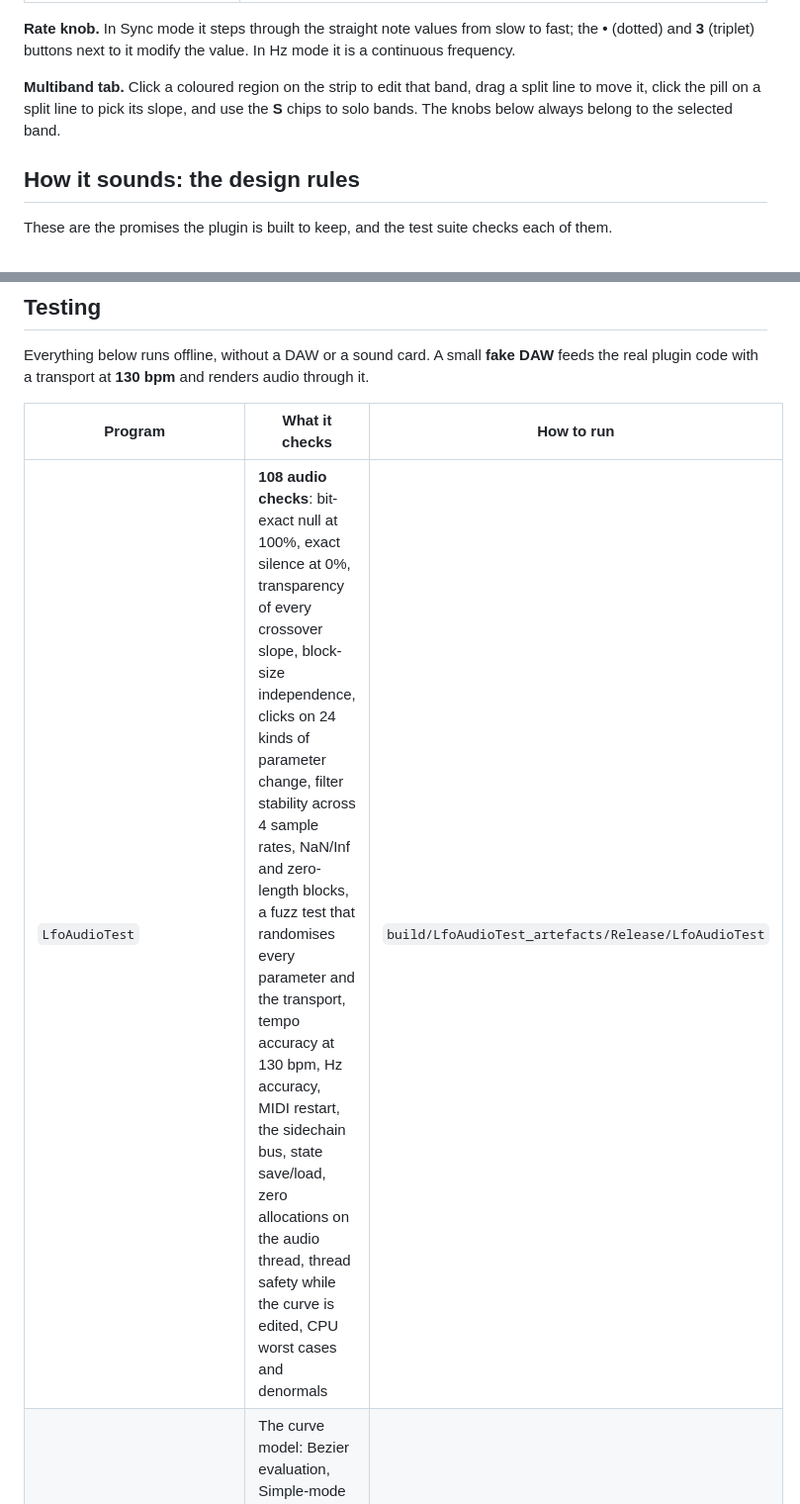
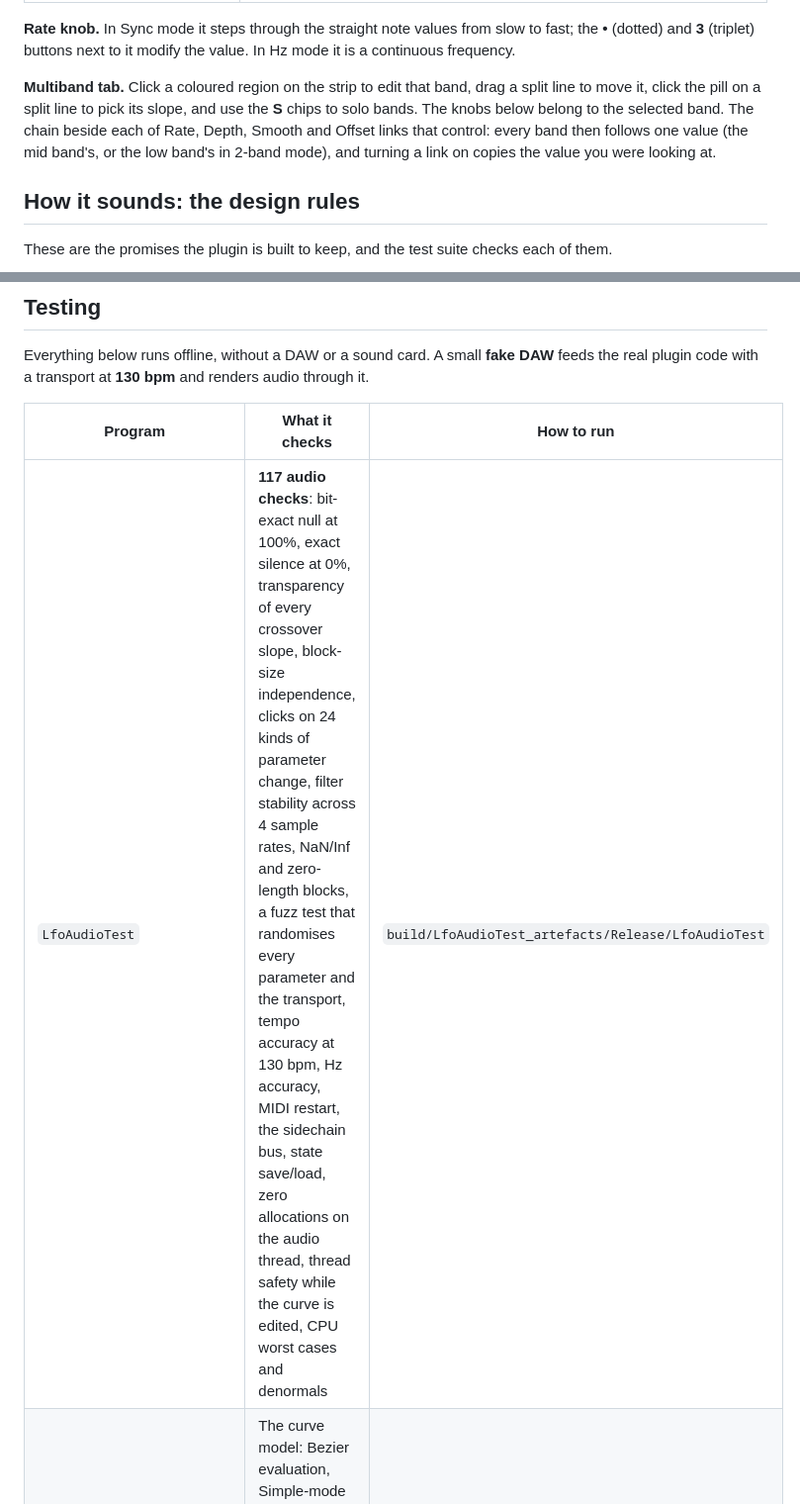
Before and after one commit to baggofficial/MUVMNT-LFO, a Markdown page: README.md, 2 parts joined by grey strips. Shown at 99% size. Drawn GitHub-style.

```diff
--- a/README.md
+++ b/README.md
@@ -88,7 +92,7 @@ Only the VST3 format is built (plus a standalone app for development). AU, AAX a
 
 **Rate knob.** In Sync mode it steps through the straight note values from slow to fast; the **•** (dotted) and **3** (triplet) buttons next to it modify the value. In Hz mode it is a continuous frequency.
 
-**Multiband tab.** Click a coloured region on the strip to edit that band, drag a split line to move it, click the pill on a split line to pick its slope, and use the **S** chips to solo bands. The knobs below always belong to the selected band.
+**Multiband tab.** Click a coloured region on the strip to edit that band, drag a split line to move it, click the pill on a split line to pick its slope, and use the **S** chips to solo bands. The knobs below belong to the selected band. The chain beside each of Rate, Depth, Smooth and Offset links that control: every band then follows one value (the mid band's, or the low band's in 2-band mode), and turning a link on copies the value you were looking at.
 
 ## How it sounds: the design rules
 
@@ -130,7 +134,7 @@ Everything below runs offline, without a DAW or a sound card. A small **fake DAW
 
 | Program | What it checks | How to run |
 |---|---|---|
-| `LfoAudioTest` | **108 audio checks**: bit-exact null at 100%, exact silence at 0%, transparency of every crossover slope, block-size independence, clicks on 24 kinds of parameter change, filter stability across 4 sample rates, NaN/Inf and zero-length blocks, a fuzz test that randomises every parameter and the transport, tempo accuracy at 130 bpm, Hz accuracy, MIDI restart, the sidechain bus, state save/load, zero allocations on the audio thread, thread safety while the curve is edited, CPU worst cases and denormals | `build/LfoAudioTest_artefacts/Release/LfoAudioTest` |
+| `LfoAudioTest` | **117 audio checks**: bit-exact null at 100%, exact silence at 0%, transparency of every crossover slope, block-size independence, clicks on 24 kinds of parameter change, filter stability across 4 sample rates, NaN/Inf and zero-length blocks, a fuzz test that randomises every parameter and the transport, tempo accuracy at 130 bpm, Hz accuracy, MIDI restart, the sidechain bus, state save/load, zero allocations on the audio thread, thread safety while the curve is edited, CPU worst cases and denormals | `build/LfoAudioTest_artefacts/Release/LfoAudioTest` |
 | `tests/envelope_test.cpp` | The curve model: Bezier evaluation, Simple-mode bends, conversions between the two, the default curves, saving and loading | `clang++ -std=c++17 tests/envelope_test.cpp -o envtest && ./envtest` |
 | `tests/crossover_test.cpp` | The crossover maths for all six slopes, mixed slopes, and the drawn response curves | `clang++ -std=c++17 tests/crossover_test.cpp -o xotest && ./xotest` |
 | `LfoBench` | CPU per block, plus quick null and multiband sanity checks | `build/LfoBench_artefacts/Release/LfoBench` |
```
Also changed, not shown: other parts of README.md (+8 -4 lines), docs/images/multiband-dark.png, docs/images/presets-dark.png (added), docs/images/single-dark.png, docs/images/single-light.png.
